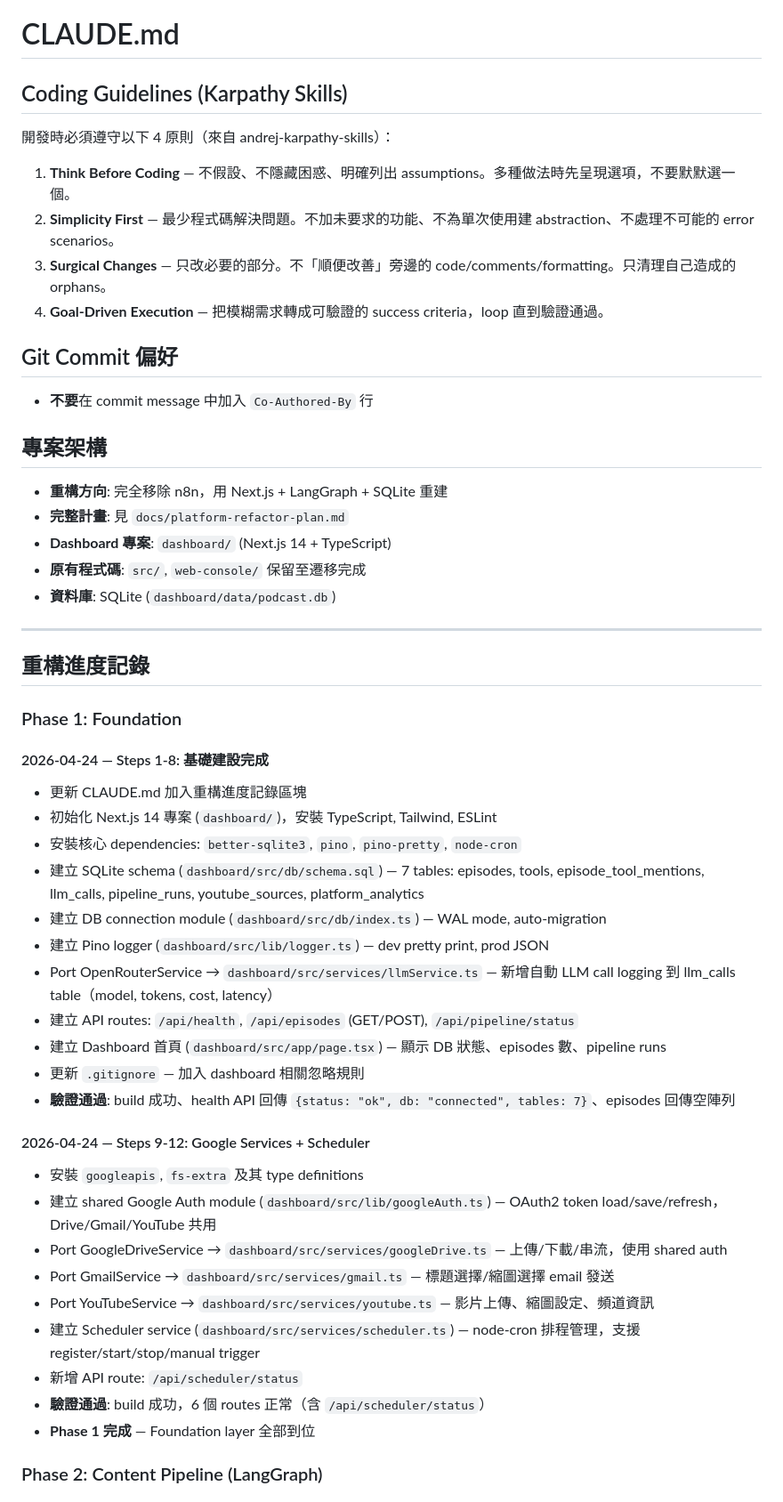
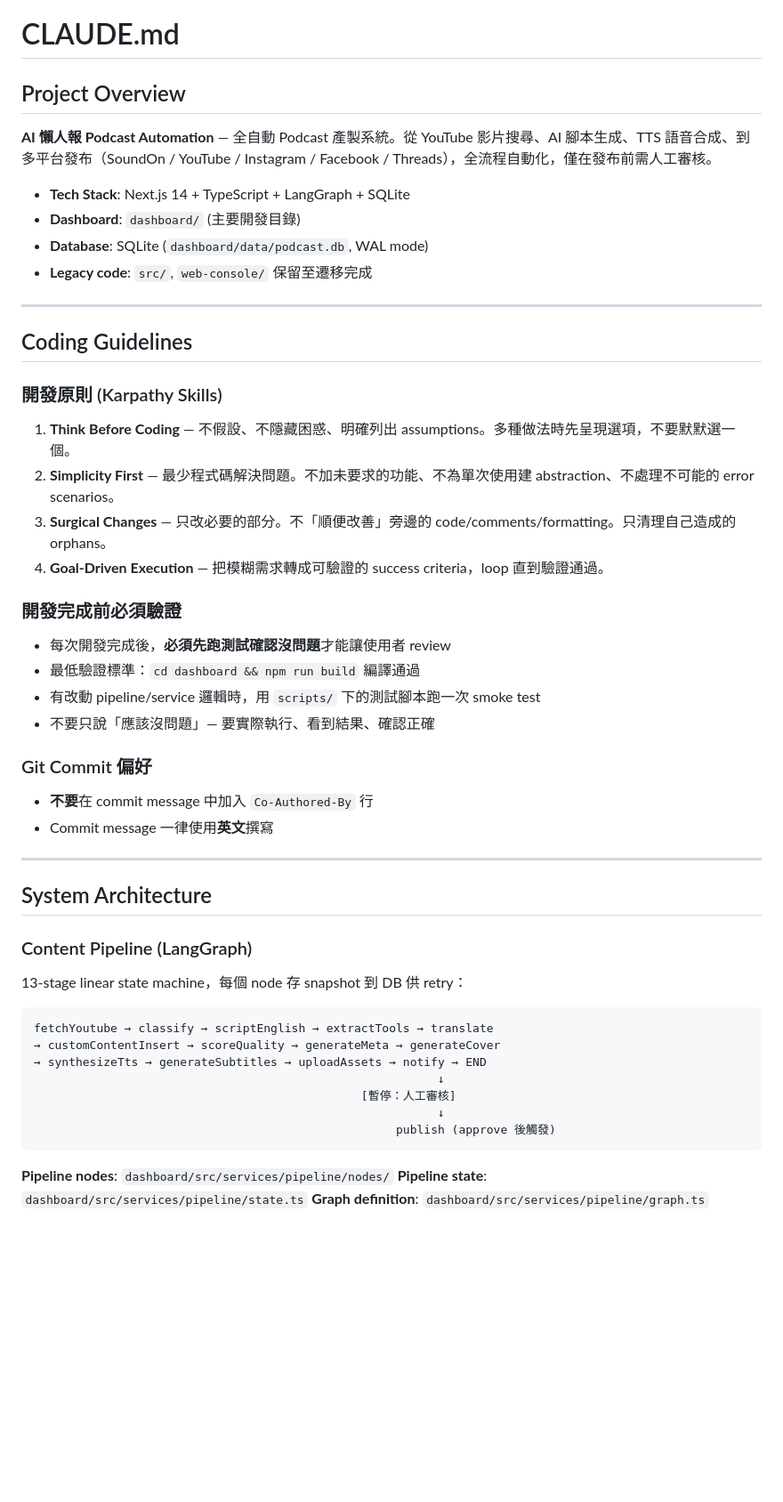
Before and after one commit to tommyhuangtw/firstory-auto-publish, a Markdown page: CLAUDE.md, the part around one of its changes. Shown at 89% size. Rendered like a GitHub page; blank space fills up the shorter version.

````diff
--- a/CLAUDE.md
+++ b/CLAUDE.md
@@ -1,52 +1,53 @@
 # CLAUDE.md
 
-## Coding Guidelines (Karpathy Skills)
-開發時必須遵守以下 4 原則（來自 andrej-karpathy-skills）：
+## Project Overview
 
+**AI 懶人報 Podcast Automation** — 全自動 Podcast 產製系統。從 YouTube 影片搜尋、AI 腳本生成、TTS 語音合成、到多平台發布（SoundOn / YouTube / Instagram / Facebook / Threads），全流程自動化，僅在發布前需人工審核。
+
+- **Tech Stack**: Next.js 14 + TypeScript + LangGraph + SQLite
+- **Dashboard**: `dashboard/` (主要開發目錄)
+- **Database**: SQLite (`dashboard/data/podcast.db`, WAL mode)
+- **Legacy code**: `src/`, `web-console/` 保留至遷移完成
+
+---
+
+## Coding Guidelines
+
+### 開發原則 (Karpathy Skills)
 1. **Think Before Coding** — 不假設、不隱藏困惑、明確列出 assumptions。多種做法時先呈現選項，不要默默選一個。
 2. **Simplicity First** — 最少程式碼解決問題。不加未要求的功能、不為單次使用建 abstraction、不處理不可能的 error scenarios。
 3. **Surgical Changes** — 只改必要的部分。不「順便改善」旁邊的 code/comments/formatting。只清理自己造成的 orphans。
 4. **Goal-Driven Execution** — 把模糊需求轉成可驗證的 success criteria，loop 直到驗證通過。
 
-## Git Commit 偏好
+### 開發完成前必須驗證
+- 每次開發完成後，**必須先跑測試確認沒問題**才能讓使用者 review
+- 最低驗證標準：`cd dashboard && npm run build` 編譯通過
+- 有改動 pipeline/service 邏輯時，用 `scripts/` 下的測試腳本跑一次 smoke test
+- 不要只說「應該沒問題」— 要實際執行、看到結果、確認正確
+
+### Git Commit 偏好
 - **不要**在 commit message 中加入 `Co-Authored-By` 行
-
-## 專案架構
-- **重構方向**: 完全移除 n8n，用 Next.js + LangGraph + SQLite 重建
-- **完整計畫**: 見 `docs/platform-refactor-plan.md`
-- **Dashboard 專案**: `dashboard/` (Next.js 14 + TypeScript)
-- **原有程式碼**: `src/`, `web-console/` 保留至遷移完成
-- **資料庫**: SQLite (`dashboard/data/podcast.db`)
+- Commit message 一律使用**英文**撰寫
 
 ---
 
-## 重構進度記錄
+## System Architecture
 
-### Phase 1: Foundation
+### Content Pipeline (LangGraph)
 
-#### 2026-04-24 — Steps 1-8: 基礎建設完成
-- 更新 CLAUDE.md 加入重構進度記錄區塊
-- 初始化 Next.js 14 專案 (`dashboard/`)，安裝 TypeScript, Tailwind, ESLint
-- 安裝核心 dependencies: `better-sqlite3`, `pino`, `pino-pretty`, `node-cron`
-- 建立 SQLite schema (`dashboard/src/db/schema.sql`) — 7 tables: episodes, tools, episode_tool_mentions, llm_calls, pipeline_runs, youtube_sources, platform_analytics
-- 建立 DB connection module (`dashboard/src/db/index.ts`) — WAL mode, auto-migration
-- 建立 Pino logger (`dashboard/src/lib/logger.ts`) — dev pretty print, prod JSON
-- Port OpenRouterService → `dashboard/src/services/llmService.ts` — 新增自動 LLM call logging 到 llm_calls table（model, tokens, cost, latency）
-- 建立 API routes: `/api/health`, `/api/episodes` (GET/POST), `/api/pipeline/status`
-- 建立 Dashboard 首頁 (`dashboard/src/app/page.tsx`) — 顯示 DB 狀態、episodes 數、pipeline runs
-- 更新 `.gitignore` — 加入 dashboard 相關忽略規則
-- **驗證通過**: build 成功、health API 回傳 `{status: "ok", db: "connected", tables: 7}`、episodes 回傳空陣列
+13-stage linear state machine，每個 node 存 snapshot 到 DB 供 retry：
 
-#### 2026-04-24 — Steps 9-12: Google Services + Scheduler
-- 安裝 `googleapis`, `fs-extra` 及其 type definitions
-- 建立 shared Google Auth module (`dashboard/src/lib/googleAuth.ts`) — OAuth2 token load/save/refresh，Drive/Gmail/YouTube 共用
-- Port GoogleDriveService → `dashboard/src/services/googleDrive.ts` — 上傳/下載/串流，使用 shared auth
-- Port GmailService → `dashboard/src/services/gmail.ts` — 標題選擇/縮圖選擇 email 發送
-- Port YouTubeService → `dashboard/src/services/youtube.ts` — 影片上傳、縮圖設定、頻道資訊
-- 建立 Scheduler service (`dashboard/src/services/scheduler.ts`) — node-cron 排程管理，支援 register/start/stop/manual trigger
-- 新增 API route: `/api/scheduler/status`
-- **驗證通過**: build 成功，6 個 routes 正常（含 `/api/scheduler/status`）
-- **Phase 1 完成** — Foundation layer 全部到位
+```
+fetchYoutube → classify → scriptEnglish → extractTools → translate
+→ customContentInsert → scoreQuality → generateMeta → generateCover
+→ synthesizeTts → generateSubtitles → uploadAssets → notify → END
+                                                          ↓
+                                               [暫停：人工審核]
+                                                          ↓
+                                                    publish (approve 後觸發)
+```
 
-### Phase 2: Content Pipeline (LangGraph)
+**Pipeline nodes**: `dashboard/src/services/pipeline/nodes/`
+**Pipeline state**: `dashboard/src/services/pipeline/state.ts`
+**Graph definition**: `dashboard/src/services/pipeline/graph.ts`
 
````
Also changed, not shown: other parts of CLAUDE.md (+133 -68 lines).
